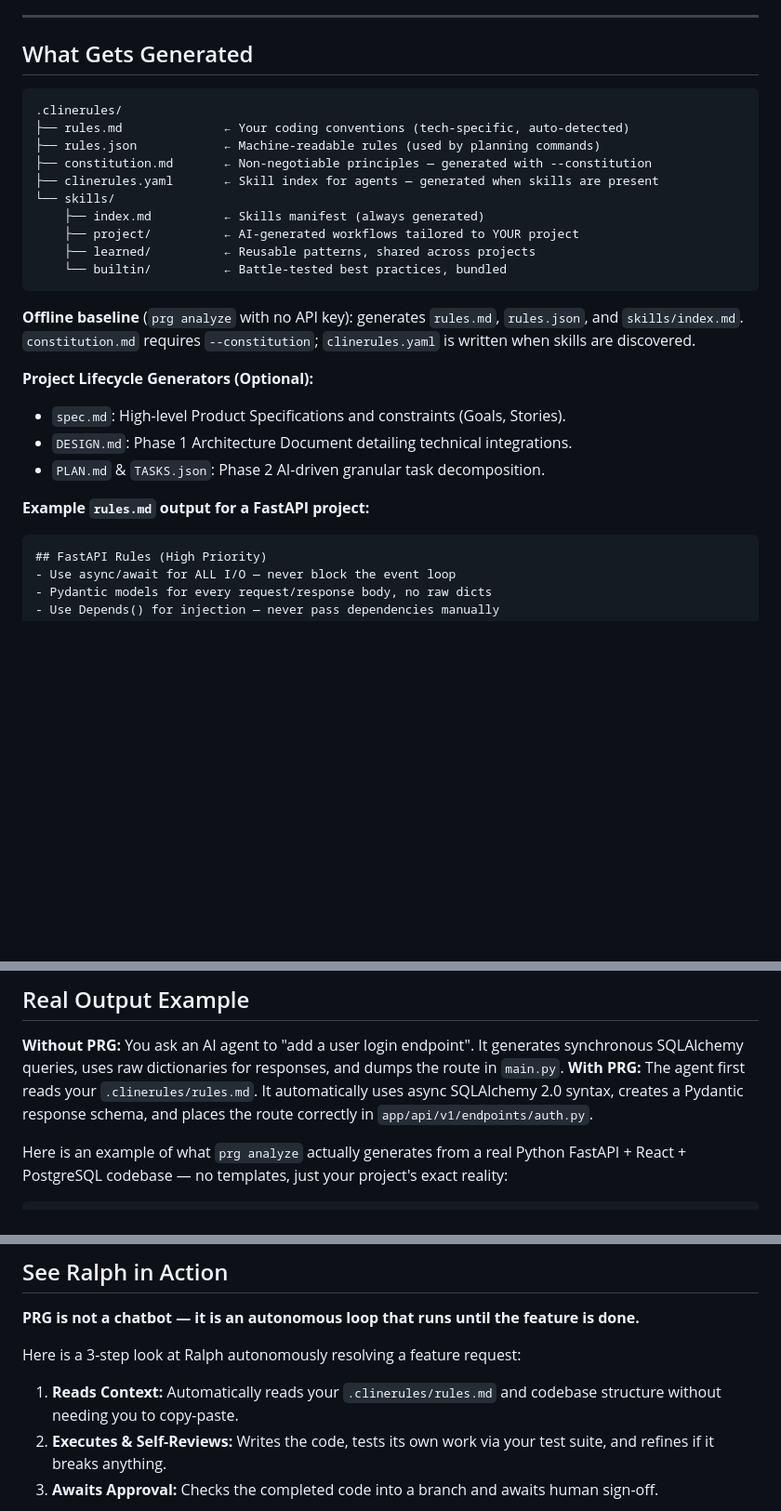
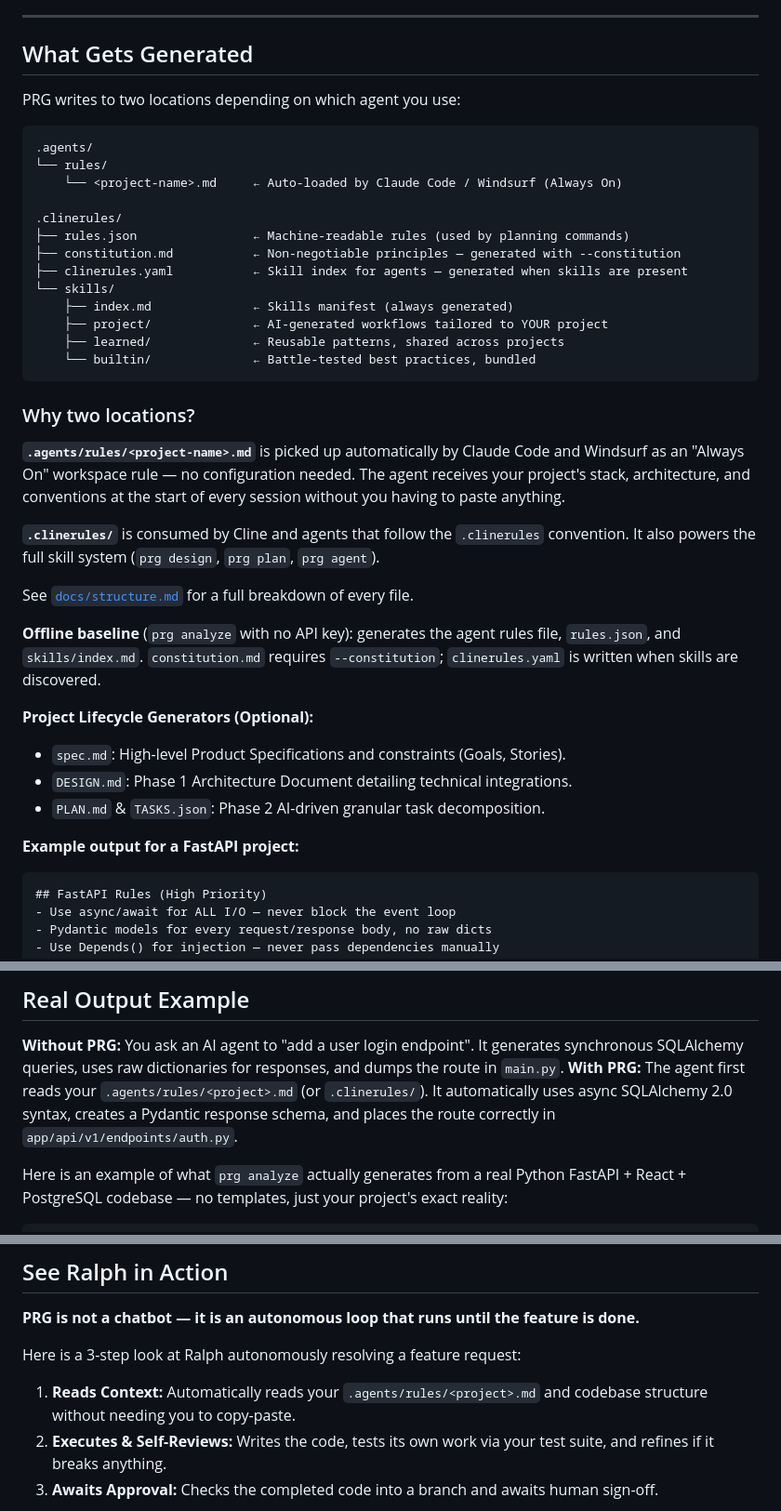
Before and after one commit to Amitro123/project-rules-generator, a Markdown page: README.md, 3 parts joined by grey strips. Shown at 93% size. Rendered like a GitHub page; blank space fills up the shorter version.

Commit message:
docs: add .agents/rules/ to What Gets Generated section in README

````diff
--- a/README.md
+++ b/README.md
@@ -33,27 +33,40 @@ Your `.clinerules/` is now the memory your AI agents never had. Generate the art
 
 ## What Gets Generated
 
+PRG writes to two locations depending on which agent you use:
+
 ```text
+.agents/
+└── rules/
+    └── <project-name>.md     ← Auto-loaded by Claude Code / Windsurf (Always On)
+
 .clinerules/
-├── rules.md              ← Your coding conventions (tech-specific, auto-detected)
-├── rules.json            ← Machine-readable rules (used by planning commands)
-├── constitution.md       ← Non-negotiable principles — generated with --constitution
-├── clinerules.yaml       ← Skill index for agents — generated when skills are present
+├── rules.json                ← Machine-readable rules (used by planning commands)
+├── constitution.md           ← Non-negotiable principles — generated with --constitution
+├── clinerules.yaml           ← Skill index for agents — generated when skills are present
 └── skills/
-    ├── index.md          ← Skills manifest (always generated)
-    ├── project/          ← AI-generated workflows tailored to YOUR project
-    ├── learned/          ← Reusable patterns, shared across projects
-    └── builtin/          ← Battle-tested best practices, bundled
+    ├── index.md              ← Skills manifest (always generated)
+    ├── project/              ← AI-generated workflows tailored to YOUR project
+    ├── learned/              ← Reusable patterns, shared across projects
+    └── builtin/              ← Battle-tested best practices, bundled
 ```
 
-**Offline baseline** (`prg analyze` with no API key): generates `rules.md`, `rules.json`, and `skills/index.md`. `constitution.md` requires `--constitution`; `clinerules.yaml` is written when skills are discovered.
+### Why two locations?
+
+**`.agents/rules/<project-name>.md`** is picked up automatically by Claude Code and Windsurf as an "Always On" workspace rule — no configuration needed. The agent receives your project's stack, architecture, and conventions at the start of every session without you having to paste anything.
+
+**`.clinerules/`** is consumed by Cline and agents that follow the `.clinerules` convention. It also powers the full skill system (`prg design`, `prg plan`, `prg agent`).
+
+See [`docs/structure.md`](docs/structure.md) for a full breakdown of every file.
+
+**Offline baseline** (`prg analyze` with no API key): generates the agent rules file, `rules.json`, and `skills/index.md`. `constitution.md` requires `--constitution`; `clinerules.yaml` is written when skills are discovered.
 
 **Project Lifecycle Generators (Optional):**
 - `spec.md`: High-level Product Specifications and constraints (Goals, Stories).
 - `DESIGN.md`: Phase 1 Architecture Document detailing technical integrations.
 - `PLAN.md` & `TASKS.json`: Phase 2 AI-driven granular task decomposition.
 
-**Example `rules.md` output for a FastAPI project:**
+**Example output for a FastAPI project:**
 
 ```markdown
 ## FastAPI Rules (High Priority)
@@ -118,7 +131,7 @@ prg ralph approve FEATURE-001          # Human approval → merge to main
 ## Real Output Example
 
 **Without PRG:** You ask an AI agent to "add a user login endpoint". It generates synchronous SQLAlchemy queries, uses raw dictionaries for responses, and dumps the route in `main.py`.
-**With PRG:** The agent first reads your `.clinerules/rules.md`. It automatically uses async SQLAlchemy 2.0 syntax, creates a Pydantic response schema, and places the route correctly in `app/api/v1/endpoints/auth.py`.
+**With PRG:** The agent first reads your `.agents/rules/<project>.md` (or `.clinerules/`). It automatically uses async SQLAlchemy 2.0 syntax, creates a Pydantic response schema, and places the route correctly in `app/api/v1/endpoints/auth.py`.
 
 Here is an example of what `prg analyze` actually generates from a real Python FastAPI + React + PostgreSQL codebase — no templates, just your project's exact reality:
 
@@ -197,7 +210,7 @@ prg providers benchmark  # Side-by-side quality ranking
 **PRG is not a chatbot — it is an autonomous loop that runs until the feature is done.**
 
 Here is a 3-step look at Ralph autonomously resolving a feature request:
-1. **Reads Context:** Automatically reads your `.clinerules/rules.md` and codebase structure without needing you to copy-paste.
+1. **Reads Context:** Automatically reads your `.agents/rules/<project>.md` and codebase structure without needing you to copy-paste.
 2. **Executes & Self-Reviews:** Writes the code, tests its own work via your test suite, and refines if it breaks anything.
 3. **Awaits Approval:** Checks the completed code into a branch and awaits human sign-off.
 
````
Also changed, not shown: other parts of README.md (+1 -1 lines).
